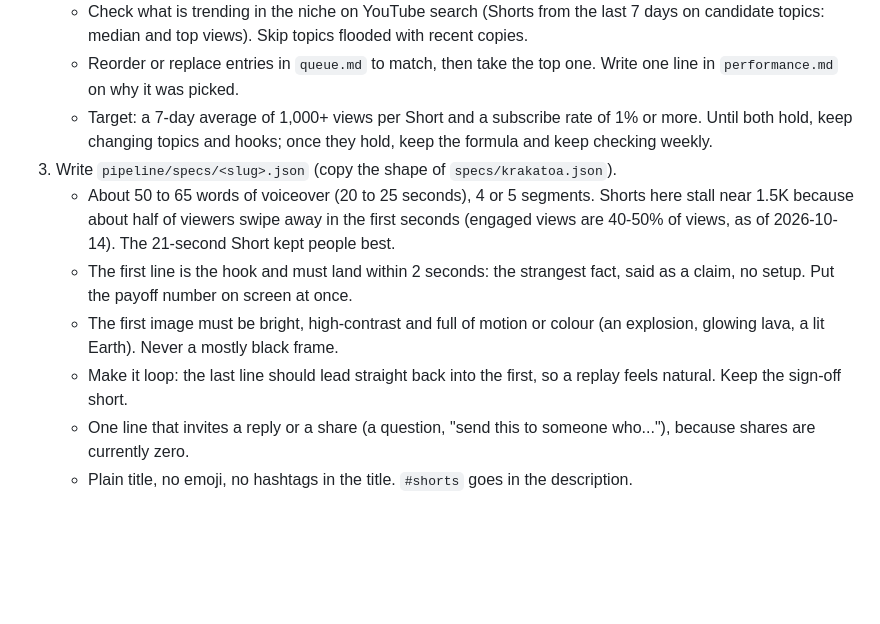
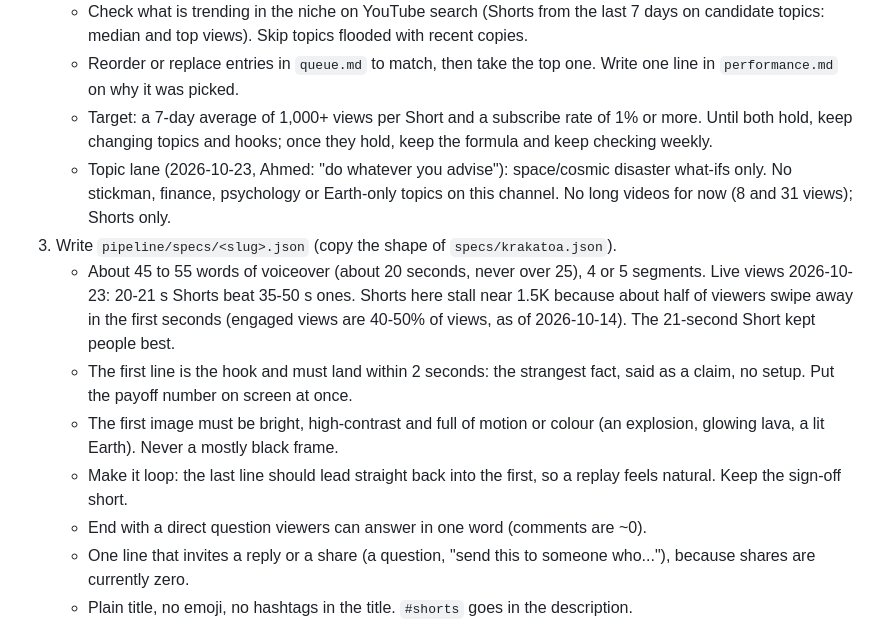
Before and after one commit to amahrous84/amahrous, a Markdown page: pipeline/DAILY.md, the part around the change. Drawn GitHub-style; blank space fills up the shorter version.

Commit message:
Daily run book: space-only lane, ~20 s Shorts, end on a question, pause long videos
Co-Authored-By: Claude Opus 5.5 (1M context) <noreply@anthropic.com>
Claude-Session: https://claude.ai/code/session_0176en2MY6TwiEbzpGR3Wy7D

```diff
--- a/pipeline/DAILY.md
+++ b/pipeline/DAILY.md
@@ -19,8 +19,12 @@ If `queue.md` already has a topic ticked with today's date, today's Short is don
    - Target: a 7-day average of 1,000+ views per Short and a subscribe rate of
      1% or more. Until both hold, keep changing topics and hooks; once they
      hold, keep the formula and keep checking weekly.
+   - Topic lane (2026-10-23, Ahmed: "do whatever you advise"): space/cosmic disaster
+     what-ifs only. No stickman, finance, psychology or Earth-only topics on this
+     channel. No long videos for now (8 and 31 views); Shorts only.
 3. Write `pipeline/specs/<slug>.json` (copy the shape of `specs/krakatoa.json`).
-   - About 50 to 65 words of voiceover (20 to 25 seconds), 4 or 5 segments.
+   - About 45 to 55 words of voiceover (about 20 seconds, never over 25), 4 or 5 segments.
+     Live views 2026-10-23: 20-21 s Shorts beat 35-50 s ones.
      Shorts here stall near 1.5K because about half of viewers swipe away in the
      first seconds (engaged views are 40-50% of views, as of 2026-10-14). The
      21-second Short kept people best.
@@ -30,6 +34,7 @@ If `queue.md` already has a topic ticked with today's date, today's Short is don
      colour (an explosion, glowing lava, a lit Earth). Never a mostly black frame.
    - Make it loop: the last line should lead straight back into the first, so a
      replay feels natural. Keep the sign-off short.
+   - End with a direct question viewers can answer in one word (comments are ~0).
    - One line that invites a reply or a share (a question, "send this to
      someone who..."), because shares are currently zero.
    - Plain title, no emoji, no hashtags in the title. `#shorts` goes in the description.
```
